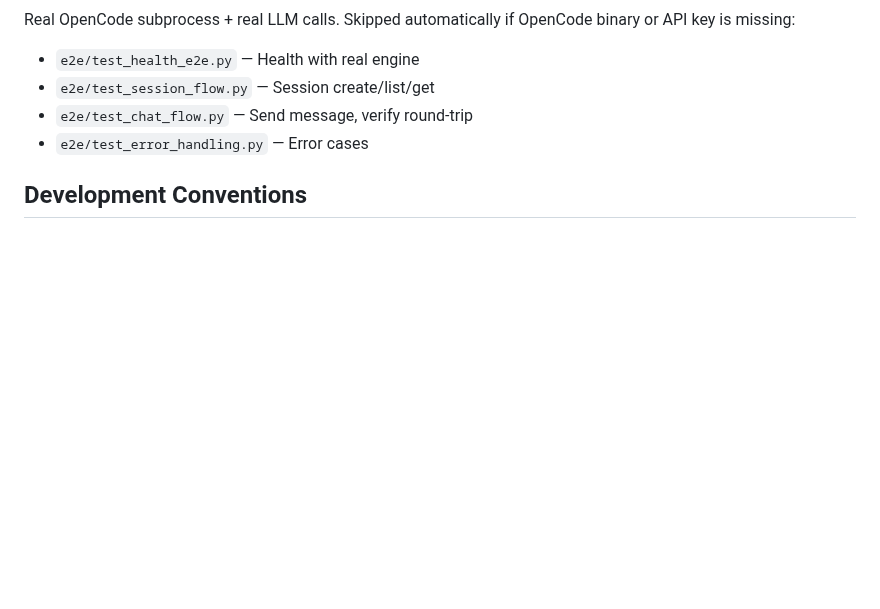
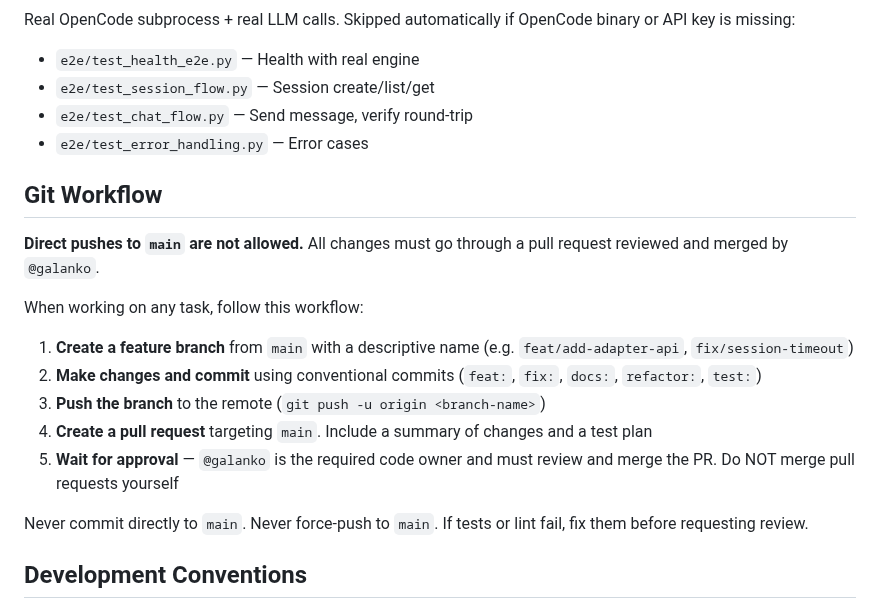
Before and after one commit to galanko/OpenSec, a Markdown page: CLAUDE.md, the part around the change. Drawn GitHub-style; blank space fills up the shorter version.

Commit message:
docs: add git workflow instructions to CLAUDE.md
Documents the branch protection workflow: create a branch, commit,
push, open a PR, and wait for @galanko to review and merge.
Direct pushes to main are explicitly prohibited.

https://claude.ai/code/session_01N8myzWMGurFiuw2zX95YFs

```diff
--- a/CLAUDE.md
+++ b/CLAUDE.md
@@ -148,6 +148,20 @@ Real OpenCode subprocess + real LLM calls. Skipped automatically if OpenCode bin
 - `e2e/test_chat_flow.py` — Send message, verify round-trip
 - `e2e/test_error_handling.py` — Error cases
 
+## Git Workflow
+
+**Direct pushes to `main` are not allowed.** All changes must go through a pull request reviewed and merged by `@galanko`.
+
+When working on any task, follow this workflow:
+
+1. **Create a feature branch** from `main` with a descriptive name (e.g. `feat/add-adapter-api`, `fix/session-timeout`)
+2. **Make changes and commit** using conventional commits (`feat:`, `fix:`, `docs:`, `refactor:`, `test:`)
+3. **Push the branch** to the remote (`git push -u origin <branch-name>`)
+4. **Create a pull request** targeting `main`. Include a summary of changes and a test plan
+5. **Wait for approval** — `@galanko` is the required code owner and must review and merge the PR. Do NOT merge pull requests yourself
+
+Never commit directly to `main`. Never force-push to `main`. If tests or lint fail, fix them before requesting review.
+
 ## Development Conventions
 
 - **ADRs:** Every architectural decision gets a record in `docs/adr/`. Use the template in `docs/adr/README.md`
```
